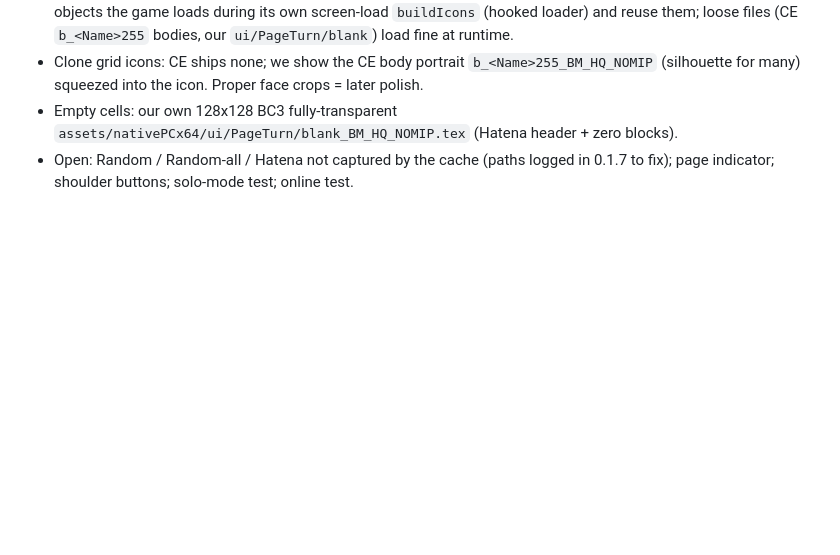
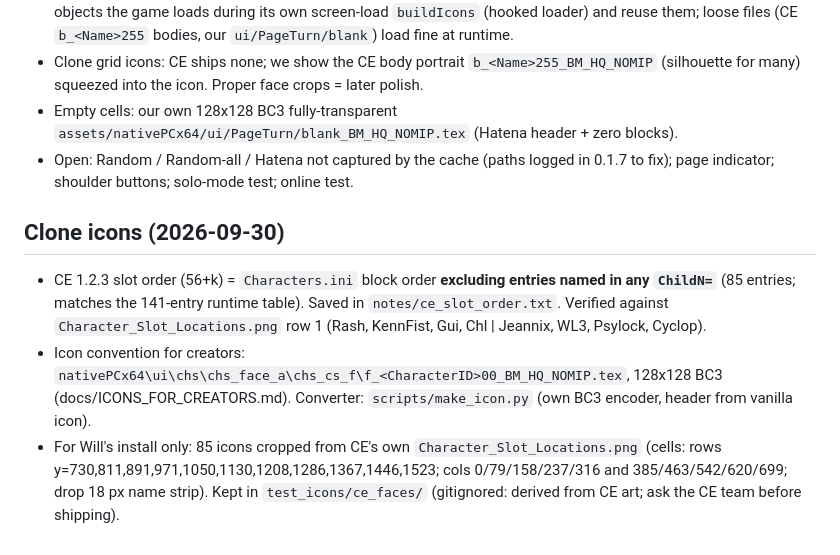
Before and after one commit to ragnaroky1/umvc3-pageturn, a Markdown page: NOTES.md, the part around the change. GitHub-like rendering; blank space fills up the shorter version.

Commit message:
NOTES: CE slot order and icon pipeline

```diff
--- a/NOTES.md
+++ b/NOTES.md
@@ -219,3 +219,9 @@ CloneEngine.asi computes `gameBase + RVA` and writes inline patches (VirtualProt
 - Clone grid icons: CE ships none; we show the CE body portrait `b_<Name>255_BM_HQ_NOMIP` (silhouette for many) squeezed into the icon. Proper face crops = later polish.
 - Empty cells: our own 128x128 BC3 fully-transparent `assets/nativePCx64/ui/PageTurn/blank_BM_HQ_NOMIP.tex` (Hatena header + zero blocks).
 - Open: Random / Random-all / Hatena not captured by the cache (paths logged in 0.1.7 to fix); page indicator; shoulder buttons; solo-mode test; online test.
+
+## Clone icons (2026-09-30)
+
+- CE 1.2.3 slot order (56+k) = `Characters.ini` block order **excluding entries named in any `ChildN=`** (85 entries; matches the 141-entry runtime table). Saved in `notes/ce_slot_order.txt`. Verified against `Character_Slot_Locations.png` row 1 (Rash, KennFist, Gui, Chl | Jeannix, WL3, Psylock, Cyclop).
+- Icon convention for creators: `nativePCx64\ui\chs\chs_face_a\chs_cs_f\f_<CharacterID>00_BM_HQ_NOMIP.tex`, 128x128 BC3 (docs/ICONS_FOR_CREATORS.md). Converter: `scripts/make_icon.py` (own BC3 encoder, header from vanilla icon).
+- For Will's install only: 85 icons cropped from CE's own `Character_Slot_Locations.png` (cells: rows y=730,811,891,971,1050,1130,1208,1286,1367,1446,1523; cols 0/79/158/237/316 and 385/463/542/620/699; drop 18 px name strip). Kept in `test_icons/ce_faces/` (gitignored: derived from CE art; ask the CE team before shipping).
```
